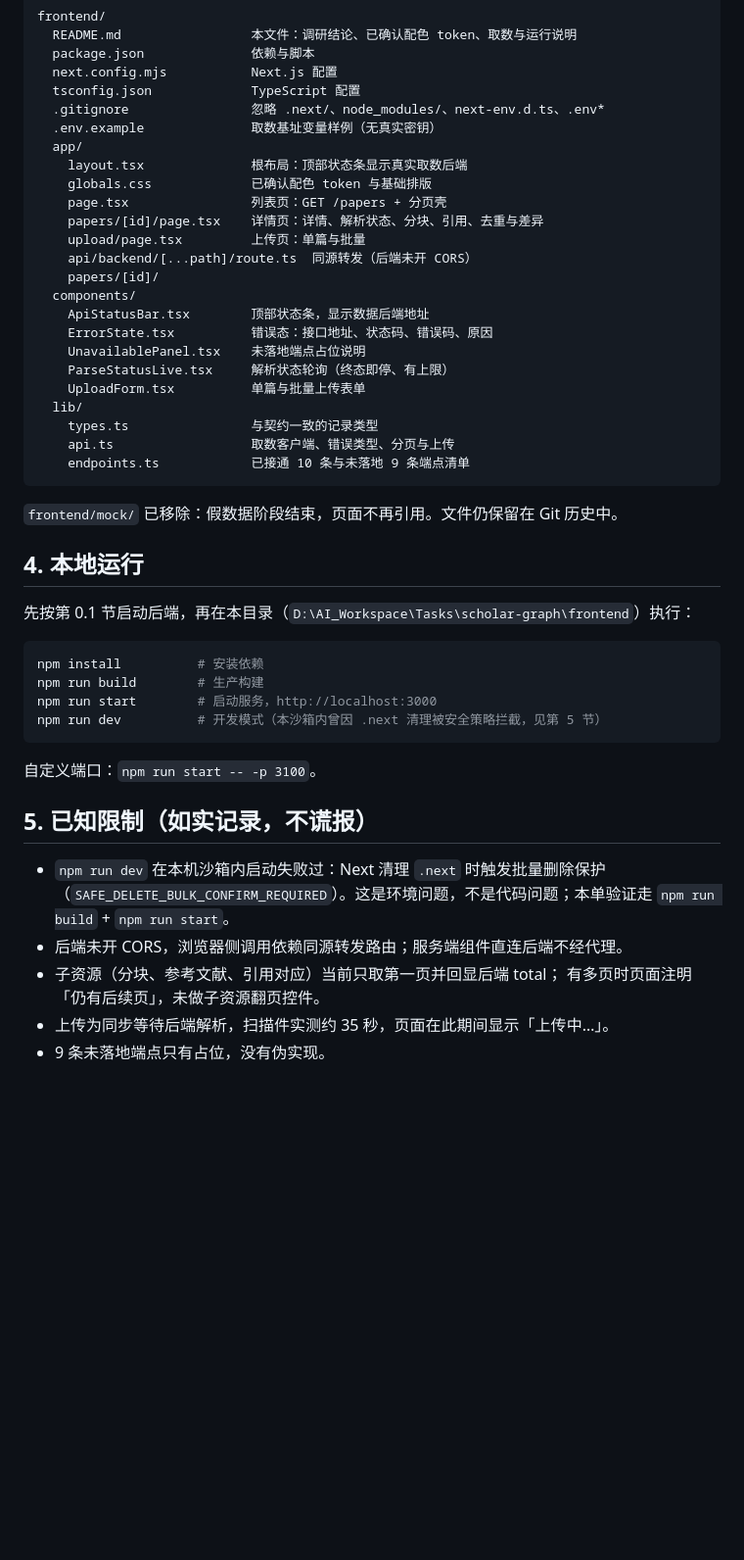
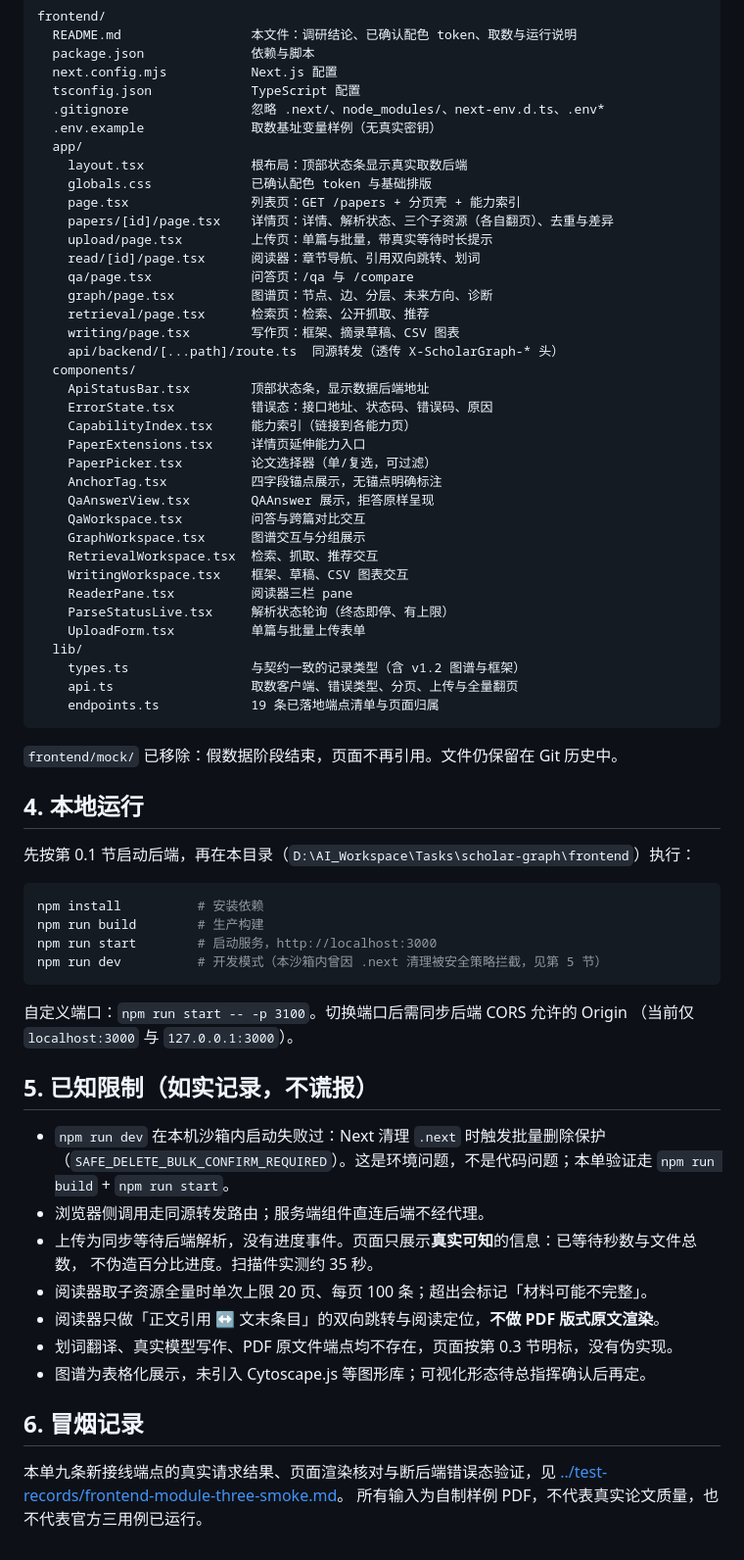
Before and after one commit to hoanhkhai1hk-wq/scholar-graph, a Markdown page: frontend/README.md, the part around one of its changes. Shown at 98% size. Rendered like a GitHub page; blank space fills up the shorter version.

````diff
--- a/frontend/README.md
+++ b/frontend/README.md
@@ -213,21 +218,34 @@ frontend/
   app/
     layout.tsx              根布局：顶部状态条显示真实取数后端
     globals.css             已确认配色 token 与基础排版
-    page.tsx                列表页：GET /papers + 分页壳
-    papers/[id]/page.tsx    详情页：详情、解析状态、分块、引用、去重与差异
-    upload/page.tsx         上传页：单篇与批量
-    api/backend/[...path]/route.ts  同源转发（后端未开 CORS）
-    papers/[id]/
+    page.tsx                列表页：GET /papers + 分页壳 + 能力索引
+    papers/[id]/page.tsx    详情页：详情、解析状态、三个子资源（各自翻页）、去重与差异
+    upload/page.tsx         上传页：单篇与批量，带真实等待时长提示
+    read/[id]/page.tsx      阅读器：章节导航、引用双向跳转、划词
+    qa/page.tsx             问答页：/qa 与 /compare
+    graph/page.tsx          图谱页：节点、边、分层、未来方向、诊断
+    retrieval/page.tsx      检索页：检索、公开抓取、推荐
+    writing/page.tsx        写作页：框架、摘录草稿、CSV 图表
+    api/backend/[...path]/route.ts  同源转发（透传 X-ScholarGraph-* 头）
   components/
     ApiStatusBar.tsx        顶部状态条，显示数据后端地址
     ErrorState.tsx          错误态：接口地址、状态码、错误码、原因
-    UnavailablePanel.tsx    未落地端点占位说明
+    CapabilityIndex.tsx     能力索引（链接到各能力页）
+    PaperExtensions.tsx     详情页延伸能力入口
+    PaperPicker.tsx         论文选择器（单/复选，可过滤）
+    AnchorTag.tsx           四字段锚点展示，无锚点明确标注
+    QaAnswerView.tsx        QAAnswer 展示，拒答原样呈现
+    QaWorkspace.tsx         问答与跨篇对比交互
+    GraphWorkspace.tsx      图谱交互与分组展示
+    RetrievalWorkspace.tsx  检索、抓取、推荐交互
+    WritingWorkspace.tsx    框架、草稿、CSV 图表交互
+    ReaderPane.tsx          阅读器三栏 pane
     ParseStatusLive.tsx     解析状态轮询（终态即停、有上限）
     UploadForm.tsx          单篇与批量上传表单
   lib/
-    types.ts                与契约一致的记录类型
-    api.ts                  取数客户端、错误类型、分页与上传
-    endpoints.ts            已接通 10 条与未落地 9 条端点清单
+    types.ts                与契约一致的记录类型（含 v1.2 图谱与框架）
+    api.ts                  取数客户端、错误类型、分页、上传与全量翻页
+    endpoints.ts            19 条已落地端点清单与页面归属
 ```
 
 `frontend/mock/` 已移除：假数据阶段结束，页面不再引用。文件仍保留在 Git 历史中。
@@ -243,15 +261,24 @@ npm run start        # 启动服务，http://localhost:3000
 npm run dev          # 开发模式（本沙箱内曾因 .next 清理被安全策略拦截，见第 5 节）
 ```
 
-自定义端口：`npm run start -- -p 3100`。
+自定义端口：`npm run start -- -p 3100`。切换端口后需同步后端 CORS 允许的 Origin
+（当前仅 `localhost:3000` 与 `127.0.0.1:3000`）。
 
 ## 5. 已知限制（如实记录，不谎报）
 
 - `npm run dev` 在本机沙箱内启动失败过：Next 清理 `.next` 时触发批量删除保护
   （`SAFE_DELETE_BULK_CONFIRM_REQUIRED`）。这是环境问题，不是代码问题；本单验证走
   `npm run build` + `npm run start`。
-- 后端未开 CORS，浏览器侧调用依赖同源转发路由；服务端组件直连后端不经代理。
-- 子资源（分块、参考文献、引用对应）当前只取第一页并回显后端 total；
-  有多页时页面注明「仍有后续页」，未做子资源翻页控件。
-- 上传为同步等待后端解析，扫描件实测约 35 秒，页面在此期间显示「上传中…」。
-- 9 条未落地端点只有占位，没有伪实现。
+- 浏览器侧调用走同源转发路由；服务端组件直连后端不经代理。
+- 上传为同步等待后端解析，没有进度事件。页面只展示**真实可知**的信息：已等待秒数与文件总数，
+  不伪造百分比进度。扫描件实测约 35 秒。
+- 阅读器取子资源全量时单次上限 20 页、每页 100 条；超出会标记「材料可能不完整」。
+- 阅读器只做「正文引用 ↔ 文末条目」的双向跳转与阅读定位，**不做 PDF 版式原文渲染**。
+- 划词翻译、真实模型写作、PDF 原文件端点均不存在，页面按第 0.3 节明标，没有伪实现。
+- 图谱为表格化展示，未引入 Cytoscape.js 等图形库；可视化形态待总指挥确认后再定。
+
+## 6. 冒烟记录
+
+本单九条新接线端点的真实请求结果、页面渲染核对与断后端错误态验证，见
+[../test-records/frontend-module-three-smoke.md](../test-records/frontend-module-three-smoke.md)。
+所有输入为自制样例 PDF，不代表真实论文质量，也不代表官方三用例已运行。
````
Also changed, not shown: other parts of frontend/README.md (+28 -23 lines).
